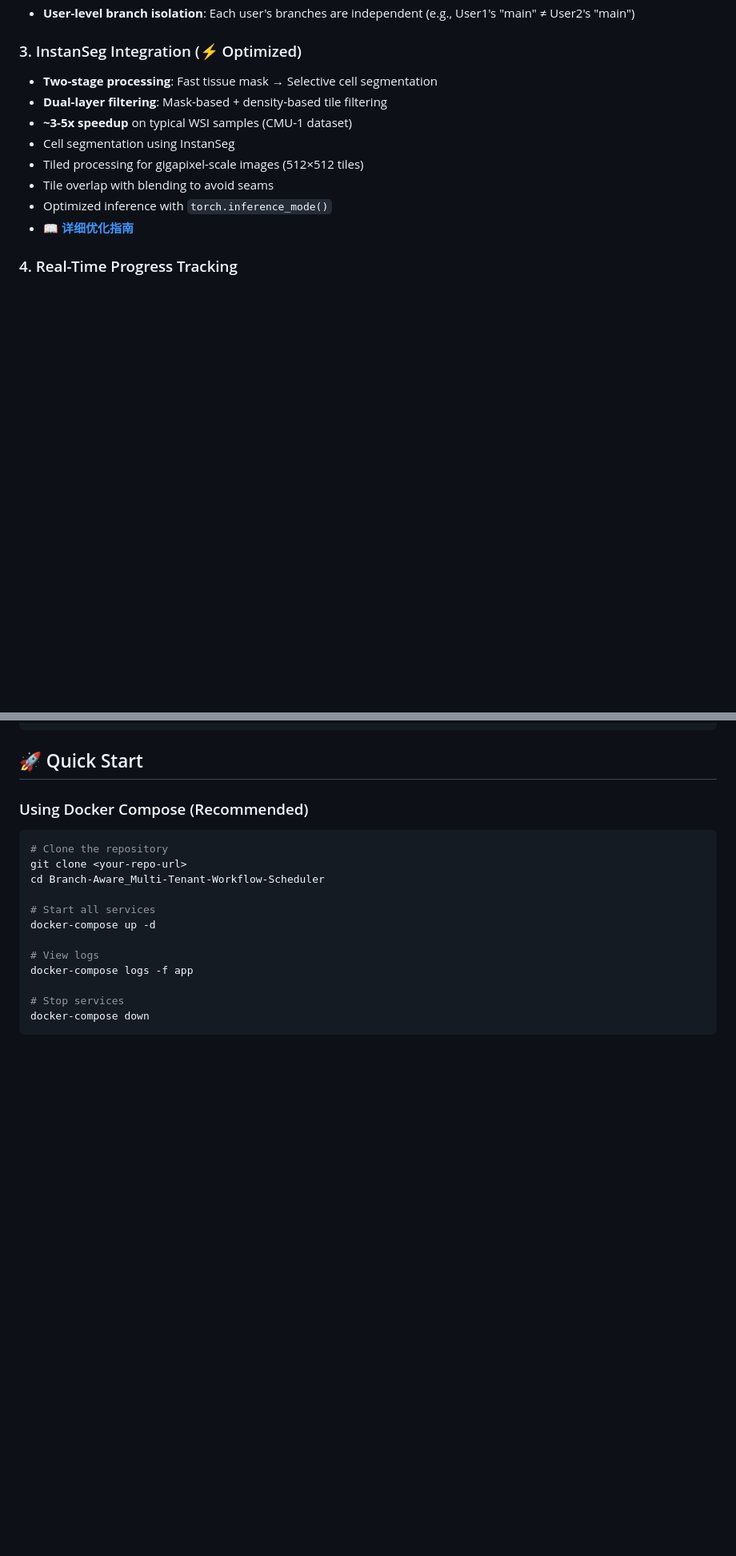
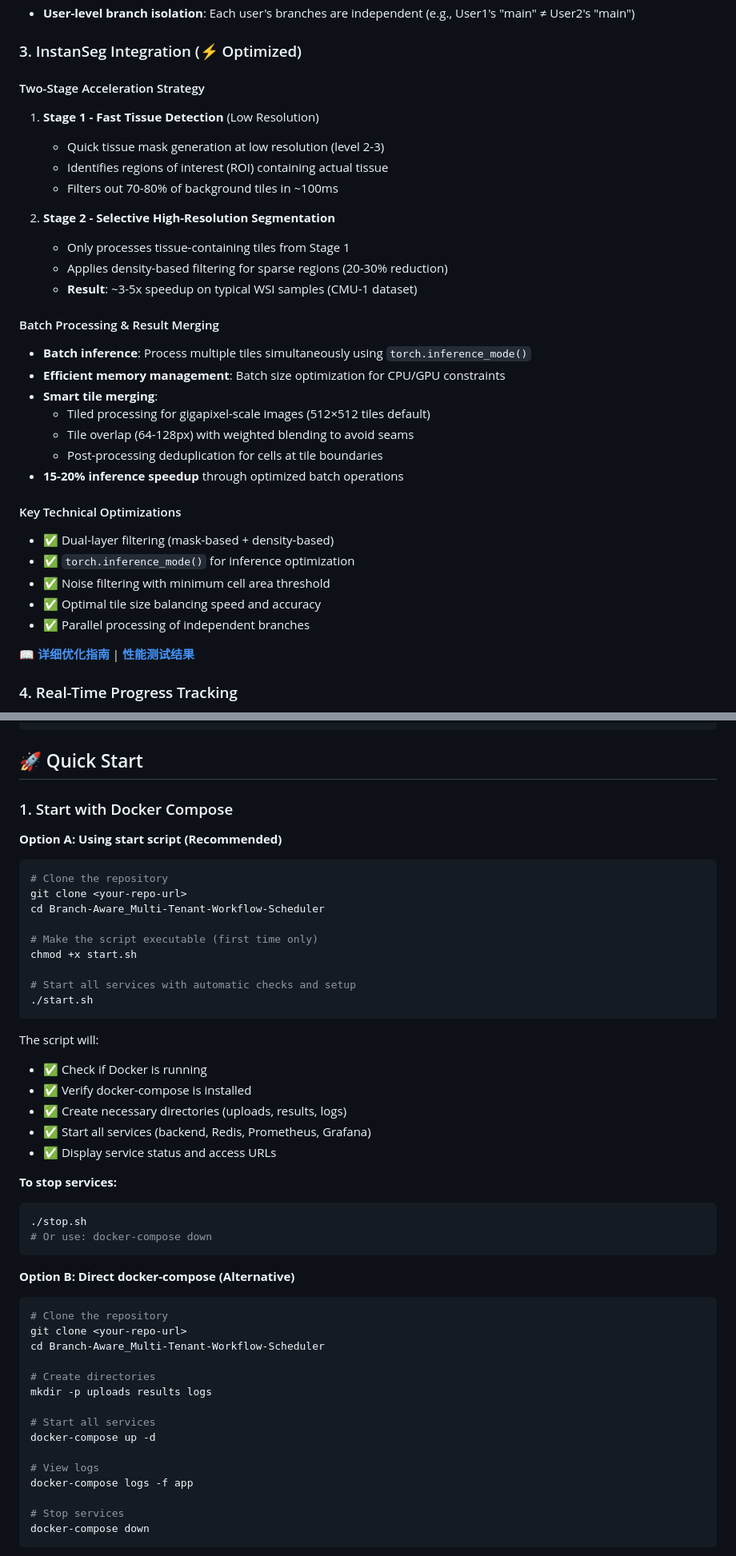
Before and after one commit to Guancheng1/Branch-Aware_Multi-Tenant-Workflow-Scheduler, a Markdown page: README.md, 2 parts joined by grey strips. Shown at 80% size. Rendered like a GitHub page; blank space fills up the shorter version.

````diff
--- a/README.md
+++ b/README.md
@@ -19,14 +37,35 @@ A high-performance workflow scheduling system designed for large-scale image pro
 - **User-level branch isolation**: Each user's branches are independent (e.g., User1's "main" ≠ User2's "main")
 
 ### 3. InstanSeg Integration (⚡ Optimized)
-- **Two-stage processing**: Fast tissue mask → Selective cell segmentation
-- **Dual-layer filtering**: Mask-based + density-based tile filtering
-- **~3-5x speedup** on typical WSI samples (CMU-1 dataset)
-- Cell segmentation using InstanSeg
-- Tiled processing for gigapixel-scale images (512×512 tiles)
-- Tile overlap with blending to avoid seams
-- Optimized inference with `torch.inference_mode()`
-- 📖 **[详细优化指南](OPTIMIZATION_GUIDE.md)**
+
+#### Two-Stage Acceleration Strategy
+1. **Stage 1 - Fast Tissue Detection** (Low Resolution)
+   - Quick tissue mask generation at low resolution (level 2-3)
+   - Identifies regions of interest (ROI) containing actual tissue
+   - Filters out 70-80% of background tiles in ~100ms
+
+2. **Stage 2 - Selective High-Resolution Segmentation**
+   - Only processes tissue-containing tiles from Stage 1
+   - Applies density-based filtering for sparse regions (20-30% reduction)
+   - **Result**: ~3-5x speedup on typical WSI samples (CMU-1 dataset)
+
+#### Batch Processing & Result Merging
+- **Batch inference**: Process multiple tiles simultaneously using `torch.inference_mode()`
+- **Efficient memory management**: Batch size optimization for CPU/GPU constraints
+- **Smart tile merging**:
+  - Tiled processing for gigapixel-scale images (512×512 tiles default)
+  - Tile overlap (64-128px) with weighted blending to avoid seams
+  - Post-processing deduplication for cells at tile boundaries
+- **15-20% inference speedup** through optimized batch operations
+
+#### Key Technical Optimizations
+- ✅ Dual-layer filtering (mask-based + density-based)
+- ✅ `torch.inference_mode()` for inference optimization
+- ✅ Noise filtering with minimum cell area threshold
+- ✅ Optimal tile size balancing speed and accuracy
+- ✅ Parallel processing of independent branches
+
+📖 **[详细优化指南](OPTIMIZATION_GUIDE.md)** | **[性能测试结果](OPTIMIZATION_SUMMARY.md)**
 
 ### 4. Real-Time Progress Tracking
 - WebSocket real-time updates
@@ -97,12 +136,44 @@ A high-performance workflow scheduling system designed for large-scale image pro
 
 ## 🚀 Quick Start
 
-### Using Docker Compose (Recommended)
+### 1. Start with Docker Compose
+
+**Option A: Using start script (Recommended)**
 
 ```bash
 # Clone the repository
 git clone <your-repo-url>
 cd Branch-Aware_Multi-Tenant-Workflow-Scheduler
+
+# Make the script executable (first time only)
+chmod +x start.sh
+
+# Start all services with automatic checks and setup
+./start.sh
+```
+
+The script will:
+- ✅ Check if Docker is running
+- ✅ Verify docker-compose is installed
+- ✅ Create necessary directories (uploads, results, logs)
+- ✅ Start all services (backend, Redis, Prometheus, Grafana)
+- ✅ Display service status and access URLs
+
+**To stop services:**
+```bash
+./stop.sh
+# Or use: docker-compose down
+```
+
+**Option B: Direct docker-compose (Alternative)**
+
+```bash
+# Clone the repository
+git clone <your-repo-url>
+cd Branch-Aware_Multi-Tenant-Workflow-Scheduler
+
+# Create directories
+mkdir -p uploads results logs
 
 # Start all services
 docker-compose up -d
````
Also changed, not shown: other parts of README.md (+140 -49 lines).
